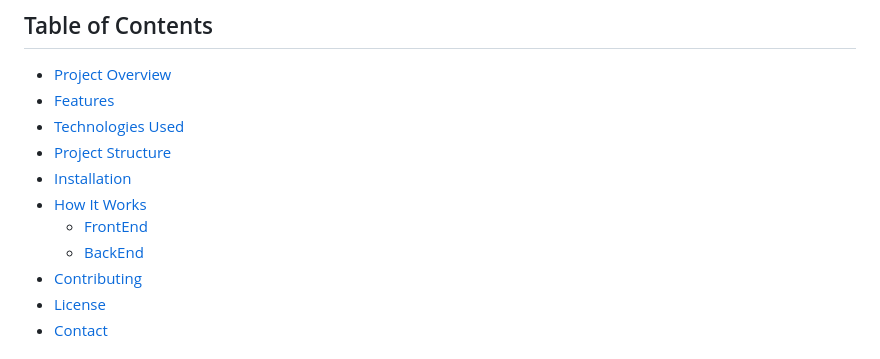
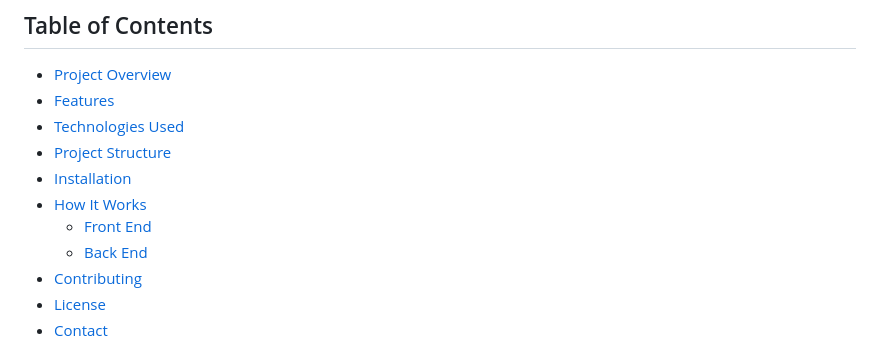
Before and after one commit to prudhvi1519/Pins-Studio, a Markdown page: README.md, the part around the change. GitHub-like rendering.

```diff
--- a/README.md
+++ b/README.md
@@ -12,8 +12,8 @@ Welcome to **Pins Studio**! This project is designed to be a comprehensive platf
 - [Project Structure](#-project-structure)
 - [Installation](#-installation)
 - [How It Works](#-how-it-works)
-    - [FrontEnd](#frontend)
-    - [BackEnd](#backend)
+    - [Front End](#frontend)
+    - [Back End](#backend)
 - [Contributing](#-contributing)
 - [License](#-license)
 - [Contact](#-contact)
```
